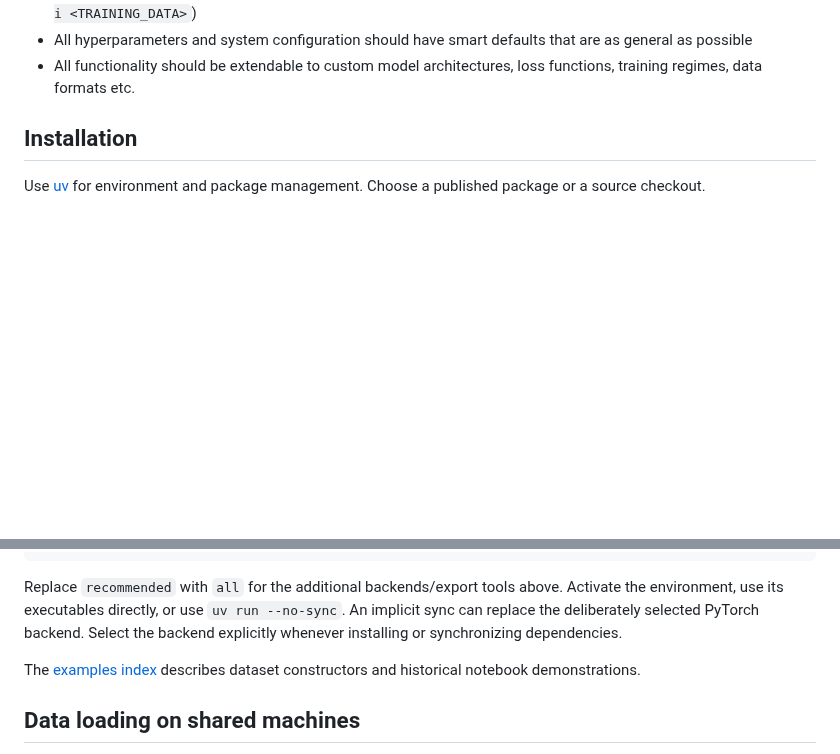
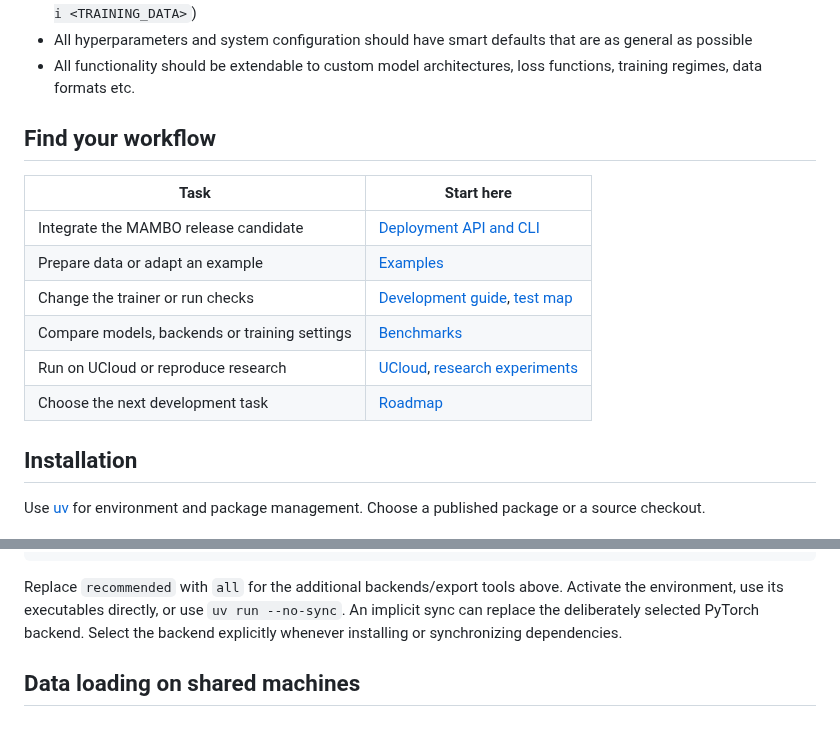
Before and after one commit to asgersvenning/mini_trainer, a Markdown page: README.md, 2 parts joined by grey strips. Rendered like a GitHub page; blank space fills up the shorter version.

```diff
--- a/README.md
+++ b/README.md
@@ -18,6 +18,17 @@ All code in `mini_trainer` should follow the following core principles:
 * The required portion of any API should be as minimal as possible (i.e. to train a model we only require `mt_train -i <TRAINING_DATA>`)
 * All hyperparameters and system configuration should have smart defaults that are as general as possible
 * All functionality should be extendable to custom model architectures, loss functions, training regimes, data formats etc.
+
+## Find your workflow
+
+| Task | Start here |
+| --- | --- |
+| Integrate the MAMBO release candidate | [Deployment API and CLI](deployment/README.md) |
+| Prepare data or adapt an example | [Examples](examples/README.md) |
+| Change the trainer or run checks | [Development guide](dev/README.md), [test map](tests/README.md) |
+| Compare models, backends or training settings | [Benchmarks](dev/benchmarks/README.md) |
+| Run on UCloud or reproduce research | [UCloud](dev/ucloud/README.md), [research experiments](publication/experiments/README.md) |
+| Choose the next development task | [Roadmap](docs/roadmap.md) |
 
 ## Installation
 
@@ -58,9 +69,6 @@ Replace `recommended` with `all` for the additional backends/export tools above.
 Activate the environment, use its executables directly, or use `uv run --no-sync`.
 An implicit sync can replace the deliberately selected PyTorch backend. Select the
 backend explicitly whenever installing or synchronizing dependencies.
-
-The [examples index](examples/README.md) describes dataset constructors and historical
-notebook demonstrations.
 
 ## Data loading on shared machines
 
```
Also changed, not shown: dev/README.md (+86 -86 lines).
